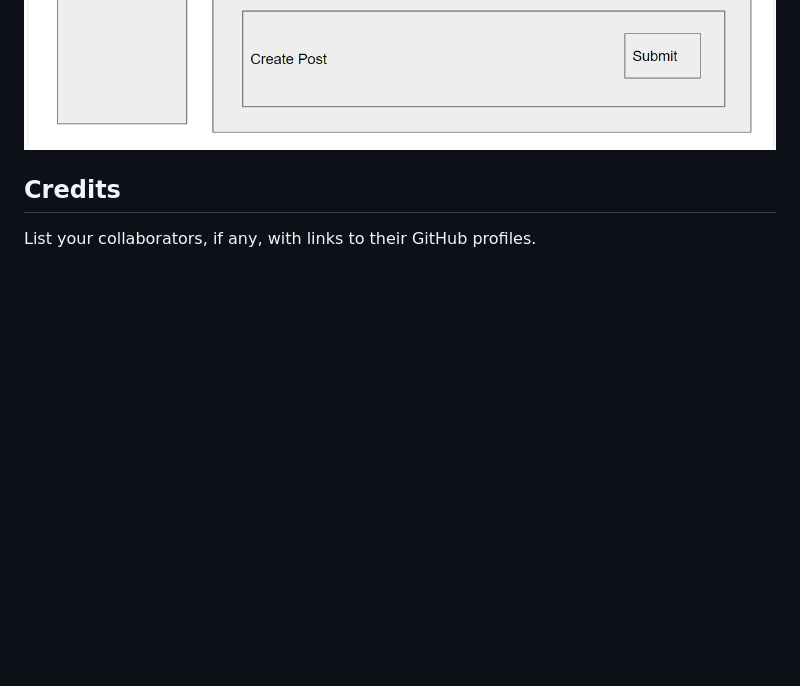
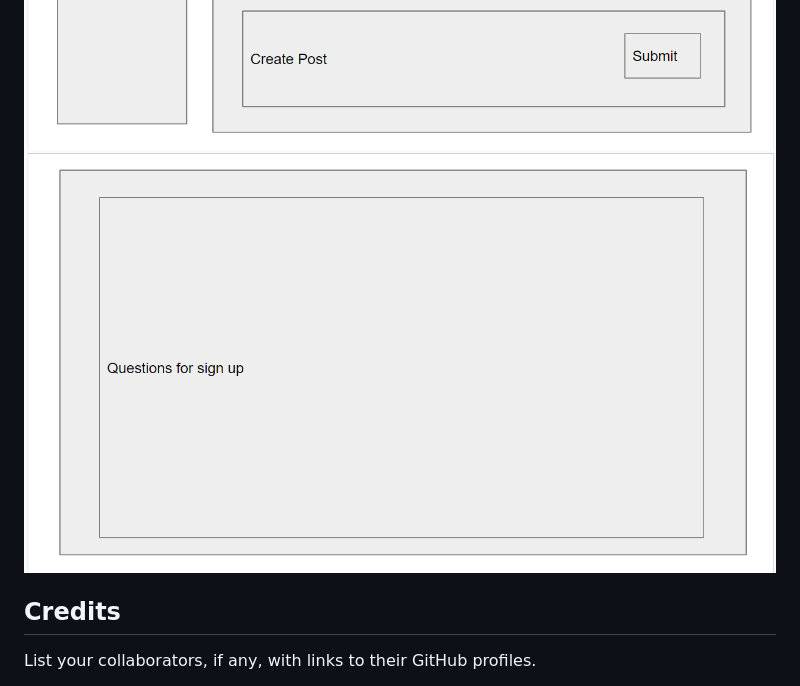
Before and after one commit to Sype7973/PawsomCare, a Markdown page: README.md, the part around the change. Drawn GitHub-style; pictures changed too: img/Screencap-wireframe6.PNG (added); blank space fills up the shorter version.

Commit message:
updated readme with wireframe

```diff
--- a/README.md
+++ b/README.md
@@ -31,6 +31,7 @@ What are the steps required to install your project? Provide a step-by-step desc
 ![wireframe](img/Screencap-wireframe3.PNG)
 ![wireframe](img/Screencap-wireframe4.PNG)
 ![wireframe](img/Screencap-wireframe5.PNG)
+![wireframe](img/Screencap-wireframe6.PNG)
 
 
 ## Credits
```
